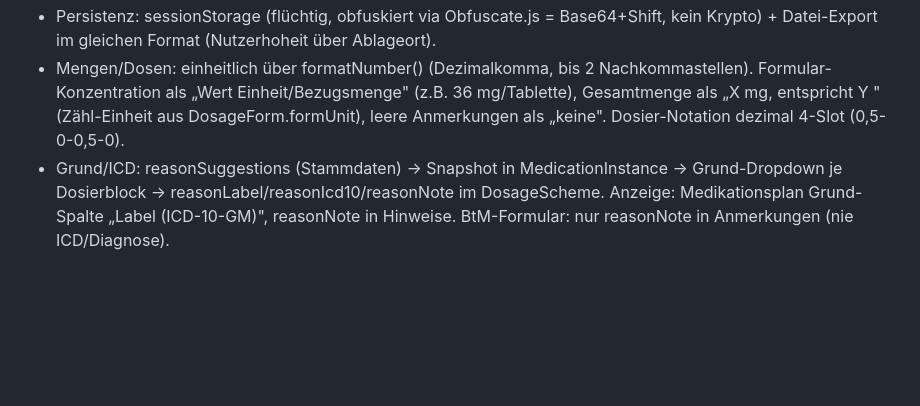
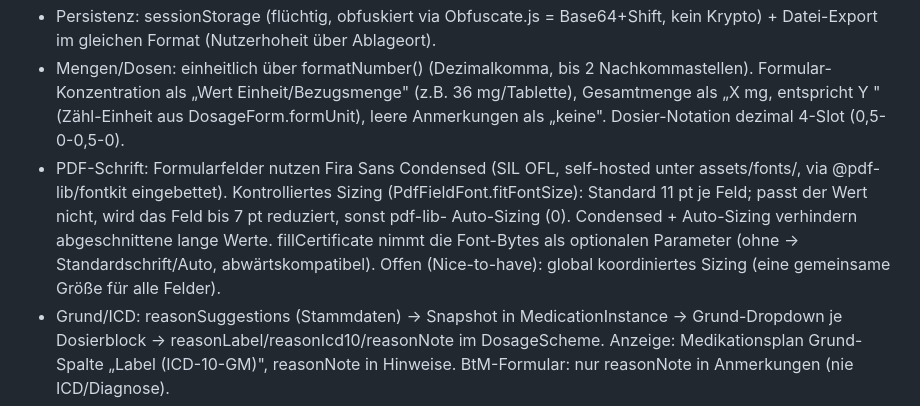
Before and after one commit to OliEder/btm-bescheinigung-app, a Markdown page: docs/arc42/architecture.md, the part around the change. Drawn GitHub-style; blank space fills up the shorter version.

Commit message:
PDF: ARC42 um Condensed-Schrift + Sizing ergänzt

```diff
--- a/docs/arc42/architecture.md
+++ b/docs/arc42/architecture.md
@@ -50,6 +50,12 @@ Auslieferbar über beliebigen Static-Host / lokal.
   Formular-Konzentration als „Wert Einheit/Bezugsmenge" (z.B. 36 mg/Tablette),
   Gesamtmenge als „X mg, entspricht Y <Form>" (Zähl-Einheit aus DosageForm.formUnit),
   leere Anmerkungen als „keine". Dosier-Notation dezimal 4-Slot (0,5-0-0,5-0).
+- PDF-Schrift: Formularfelder nutzen Fira Sans Condensed (SIL OFL, self-hosted unter
+  assets/fonts/, via @pdf-lib/fontkit eingebettet). Kontrolliertes Sizing (PdfFieldFont.fitFontSize):
+  Standard 11 pt je Feld; passt der Wert nicht, wird das Feld bis 7 pt reduziert, sonst pdf-lib-
+  Auto-Sizing (0). Condensed + Auto-Sizing verhindern abgeschnittene lange Werte. fillCertificate
+  nimmt die Font-Bytes als optionalen Parameter (ohne → Standardschrift/Auto, abwärtskompatibel).
+  Offen (Nice-to-have): global koordiniertes Sizing (eine gemeinsame Größe für alle Felder).
 - Grund/ICD: reasonSuggestions (Stammdaten) -> Snapshot in MedicationInstance -> Grund-Dropdown
   je Dosierblock -> reasonLabel/reasonIcd10/reasonNote im DosageScheme. Anzeige: Medikationsplan
   Grund-Spalte „Label (ICD-10-GM)", reasonNote in Hinweise. BtM-Formular: nur reasonNote in
```
